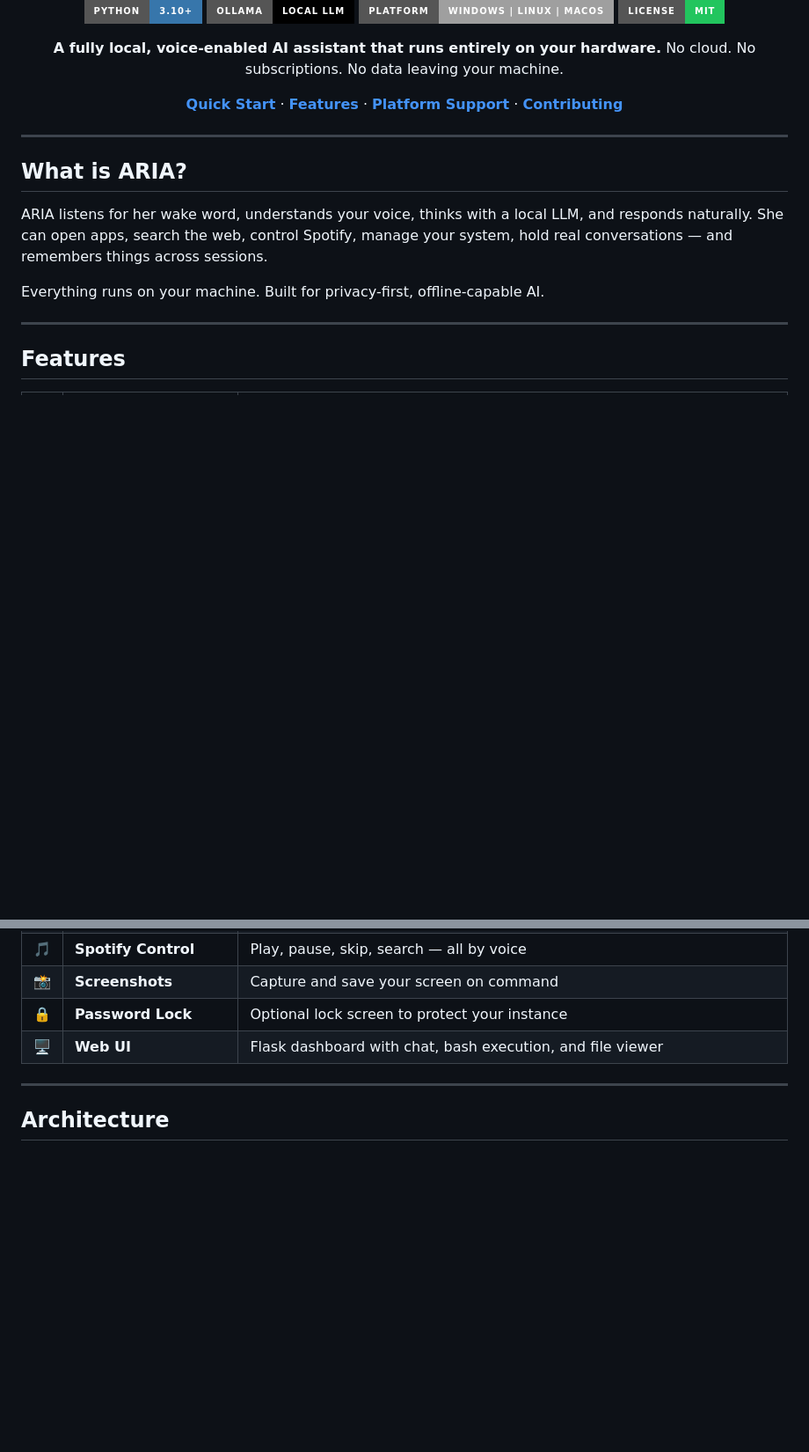
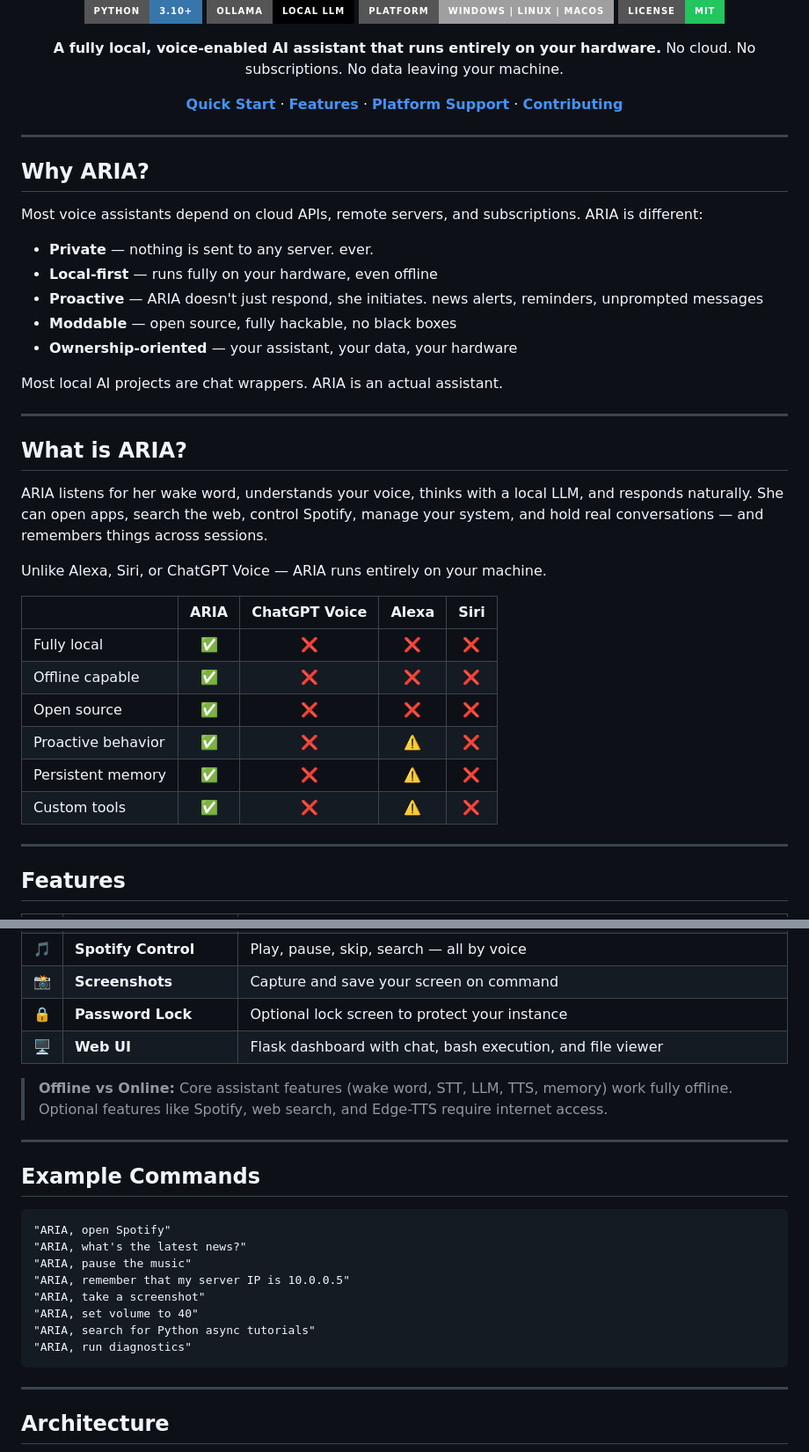
Before and after one commit to GAMINGZIYADX/ARIA_PUBLIC, a Markdown page: README.md, 2 parts joined by grey strips. Shown at 88% size. GitHub-like rendering; badges without logos; blank space fills up the shorter version.

````diff
--- a/README.md
+++ b/README.md
@@ -17,11 +17,34 @@ No cloud. No subscriptions. No data leaving your machine.
 
 ---
 
+## Why ARIA?
+
+Most voice assistants depend on cloud APIs, remote servers, and subscriptions. ARIA is different:
+
+- **Private** — nothing is sent to any server. ever.
+- **Local-first** — runs fully on your hardware, even offline
+- **Proactive** — ARIA doesn't just respond, she initiates. news alerts, reminders, unprompted messages
+- **Moddable** — open source, fully hackable, no black boxes
+- **Ownership-oriented** — your assistant, your data, your hardware
+
+Most local AI projects are chat wrappers. ARIA is an actual assistant.
+
+---
+
 ## What is ARIA?
 
-ARIA listens for her wake word, understands your voice, thinks with a local LLM, and responds naturally. She can open apps, search the web, control Spotify, manage your system, hold real conversations — and remembers things across sessions.
+ARIA listens for her wake word, understands your voice, thinks with a local LLM, and responds naturally. She can open apps, search the web, control Spotify, manage your system, and hold real conversations — and remembers things across sessions.
 
-Everything runs on your machine. Built for privacy-first, offline-capable AI.
+Unlike Alexa, Siri, or ChatGPT Voice — ARIA runs entirely on your machine.
+
+| | ARIA | ChatGPT Voice | Alexa | Siri |
+|---|:---:|:---:|:---:|:---:|
+| Fully local | ✅ | ❌ | ❌ | ❌ |
+| Offline capable | ✅ | ❌ | ❌ | ❌ |
+| Open source | ✅ | ❌ | ❌ | ❌ |
+| Proactive behavior | ✅ | ❌ | ⚠️ | ❌ |
+| Persistent memory | ✅ | ❌ | ⚠️ | ❌ |
+| Custom tools | ✅ | ❌ | ⚠️ | ❌ |
 
 ---
 
@@ -42,6 +65,23 @@ Everything runs on your machine. Built for privacy-first, offline-capable AI.
 | 🔒 | **Password Lock** | Optional lock screen to protect your instance |
 | 🖥️ | **Web UI** | Flask dashboard with chat, bash execution, and file viewer |
 
+> **Offline vs Online:** Core assistant features (wake word, STT, LLM, TTS, memory) work fully offline. Optional features like Spotify, web search, and Edge-TTS require internet access.
+
+---
+
+## Example Commands
+
+```
+"ARIA, open Spotify"
+"ARIA, what's the latest news?"
+"ARIA, pause the music"
+"ARIA, remember that my server IP is 10.0.0.5"
+"ARIA, take a screenshot"
+"ARIA, set volume to 40"
+"ARIA, search for Python async tutorials"
+"ARIA, run diagnostics"
+```
+
 ---
 
 ## Architecture
````
Also changed, not shown: other parts of README.md (+42 -22 lines).
